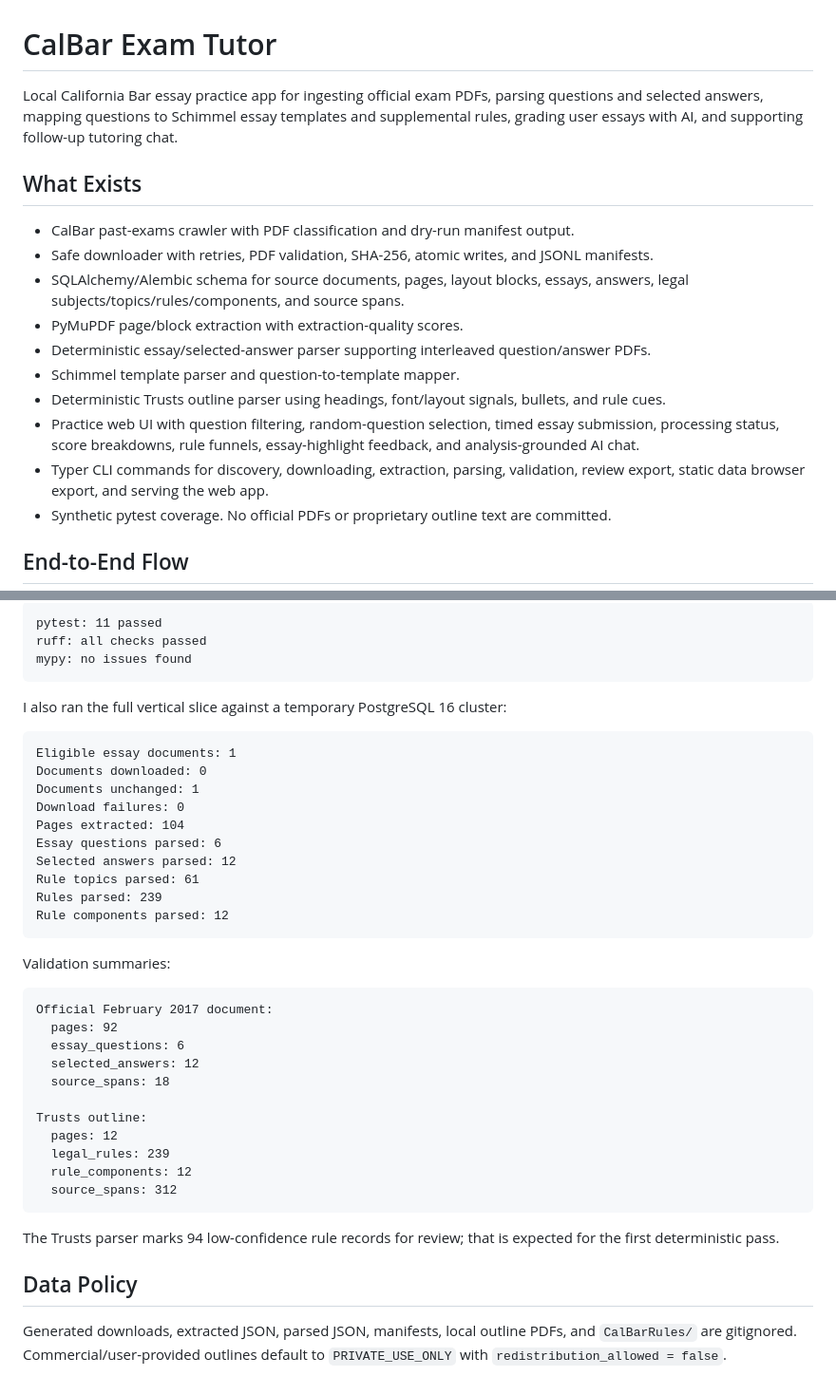
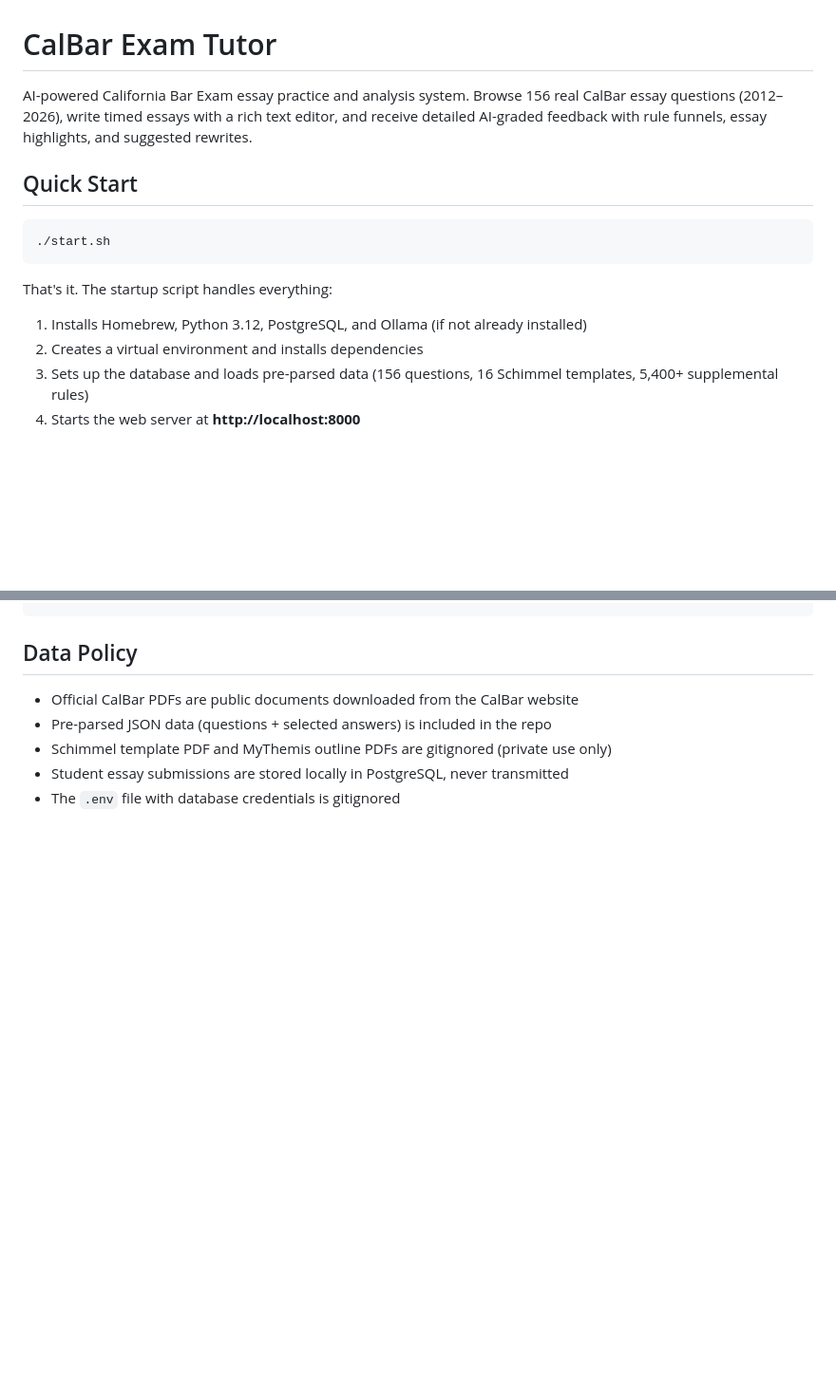
Before and after one commit to ryanhlam1219/CalBarExamPractice, a Markdown page: README.md, 2 parts joined by grey strips. Shown at 95% size. GitHub-like rendering; blank space fills up the shorter version.

````diff
--- a/README.md
+++ b/README.md
@@ -1,19 +1,16 @@
 # CalBar Exam Tutor
 
-Local California Bar essay practice app for ingesting official exam PDFs, parsing questions and selected answers, mapping questions to Schimmel essay templates and supplemental rules, grading user essays with AI, and supporting follow-up tutoring chat.
+AI-powered California Bar Exam essay practice and analysis system. Browse 156 real CalBar essay questions (2012–2026), write timed essays with a rich text editor, and receive detailed AI-graded feedback with rule funnels, essay highlights, and suggested rewrites.
 
-## What Exists
+## Quick Start
 
-- CalBar past-exams crawler with PDF classification and dry-run manifest output.
-- Safe downloader with retries, PDF validation, SHA-256, atomic writes, and JSONL manifests.
-- SQLAlchemy/Alembic schema for source documents, pages, layout blocks, essays, answers, legal subjects/topics/rules/components, and source spans.
-- PyMuPDF page/block extraction with extraction-quality scores.
-- Deterministic essay/selected-answer parser supporting interleaved question/answer PDFs.
-- Schimmel template parser and question-to-template mapper.
-- Deterministic Trusts outline parser using headings, font/layout signals, bullets, and rule cues.
-- Practice web UI with question filtering, random-question selection, timed essay submission, processing status, score breakdowns, rule funnels, essay-highlight feedback, and analysis-grounded AI chat.
-- Typer CLI commands for discovery, downloading, extraction, parsing, validation, review export, static data browser export, and serving the web app.
-- Synthetic pytest coverage. No official PDFs or proprietary outline text are committed.
+```bash
+./start.sh
+```
 
-## End-to-End Flow
+That's it. The startup script handles everything:
+1. Installs Homebrew, Python 3.12, PostgreSQL, and Ollama (if not already installed)
+2. Creates a virtual environment and installs dependencies
+3. Sets up the database and loads pre-parsed data (156 questions, 16 Schimmel templates, 5,400+ supplemental rules)
+4. Starts the web server at **http://localhost:8000**
 
@@ -132,42 +109,8 @@ On this machine I verified:
-```text
-pytest: 11 passed
-ruff: all checks passed
-mypy: no issues found
-```
-
-I also ran the full vertical slice against a temporary PostgreSQL 16 cluster:
-
-```text
-Eligible essay documents: 1
-Documents downloaded: 0
-Documents unchanged: 1
-Download failures: 0
-Pages extracted: 104
-Essay questions parsed: 6
-Selected answers parsed: 12
-Rule topics parsed: 61
-Rules parsed: 239
-Rule components parsed: 12
-```
-
-Validation summaries:
-
-```text
-Official February 2017 document:
-  pages: 92
-  essay_questions: 6
-  selected_answers: 12
-  source_spans: 18
-
-Trusts outline:
-  pages: 12
-  legal_rules: 239
-  rule_components: 12
-  source_spans: 312
-```
-
-The Trusts parser marks 94 low-confidence rule records for review; that is expected for the first deterministic pass.
 
 ## Data Policy
 
-Generated downloads, extracted JSON, parsed JSON, manifests, local outline PDFs, and `CalBarRules/` are gitignored. Commercial/user-provided outlines default to `PRIVATE_USE_ONLY` with `redistribution_allowed = false`.
+- Official CalBar PDFs are public documents downloaded from the CalBar website
+- Pre-parsed JSON data (questions + selected answers) is included in the repo
+- Schimmel template PDF and MyThemis outline PDFs are gitignored (private use only)
+- Student essay submissions are stored locally in PostgreSQL, never transmitted
+- The `.env` file with database credentials is gitignored
````
Also changed, not shown: other parts of README.md (+79 -99 lines).
